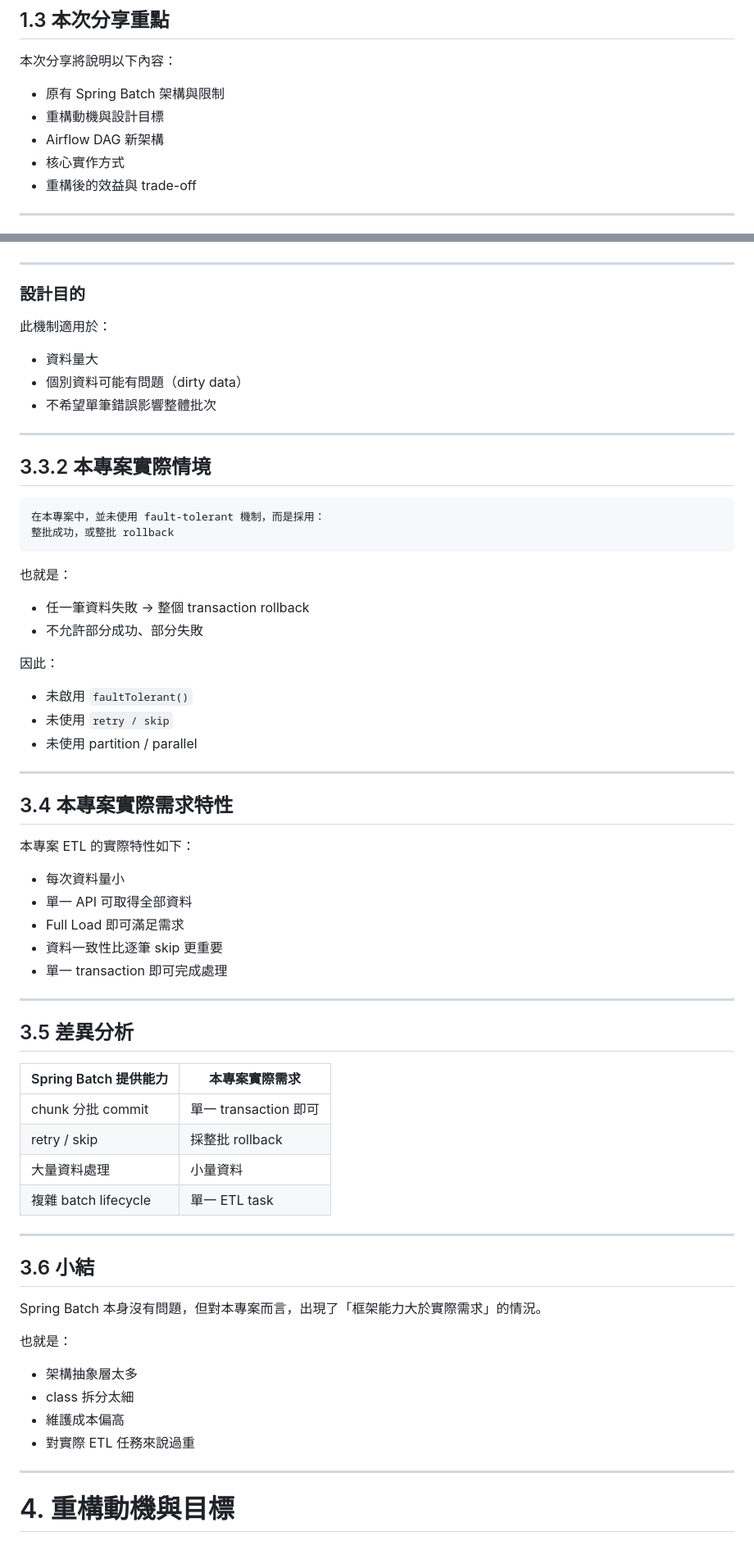
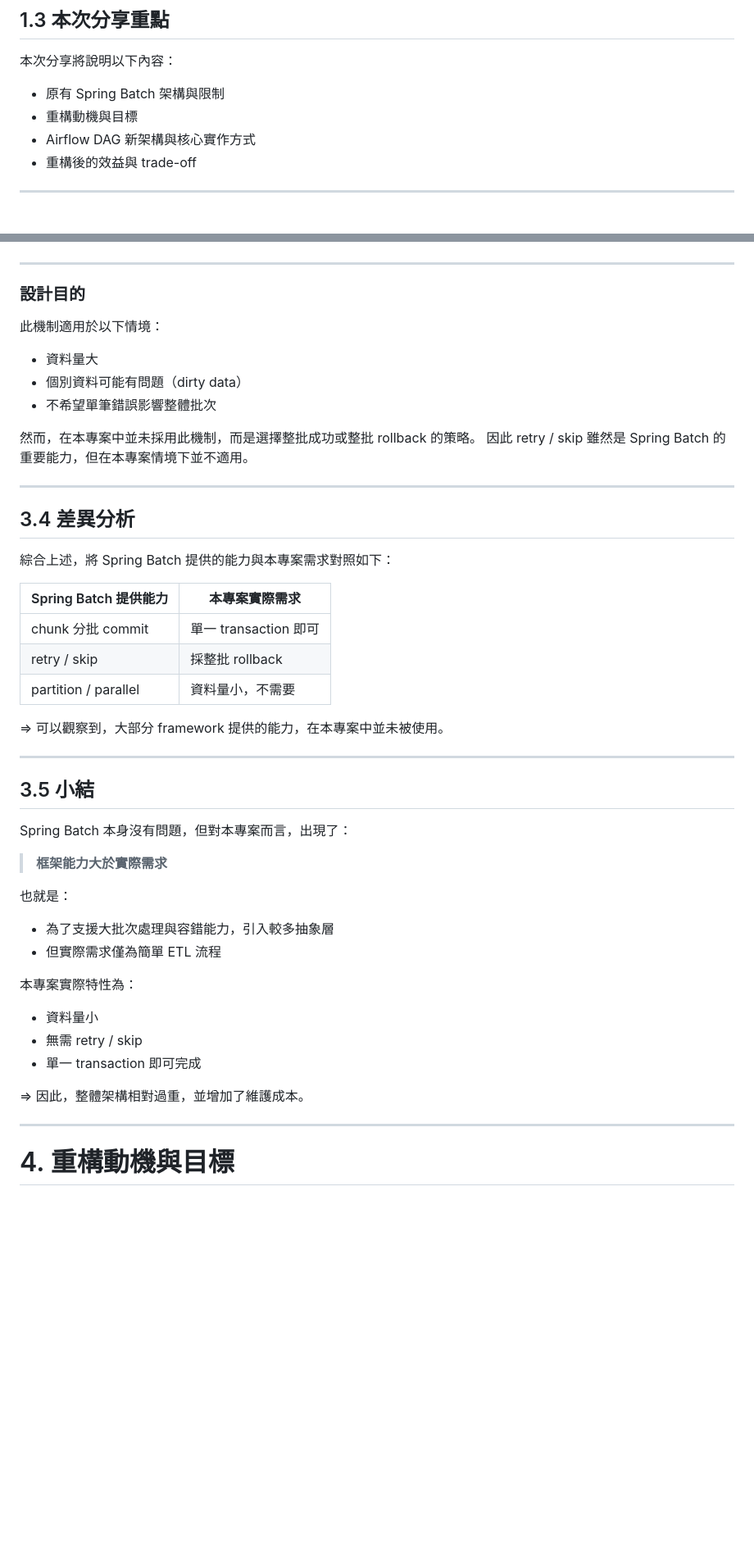
Before and after one commit to steven88161815/CodeNotes, a Markdown page: Etl job/Etl job/PQO-PDMEtl 重構分享---從 Spring Batch 遷移至 Airflow DAG 的設計與實作.md, 2 parts joined by grey strips. Shown at 82% size. Rendered like a GitHub page; blank space fills up the shorter version.

````diff
--- a/Etl job/Etl job/PQO-PDMEtl 重構分享---從 Spring Batch 遷移至 Airflow DAG 的設計與實作.md
+++ b/Etl job/Etl job/PQO-PDMEtl 重構分享---從 Spring Batch 遷移至 Airflow DAG 的設計與實作.md
@@ -58,9 +56,8 @@ PDM API → Transform → Oracle DB
 本次分享將說明以下內容：
 
 - 原有 Spring Batch 架構與限制
-- 重構動機與設計目標
-- Airflow DAG 新架構
-- 核心實作方式
+- 重構動機與目標
+- Airflow DAG 新架構與核心實作方式
 - 重構後的效益與 trade-off
 
 ---
@@ -328,65 +325,49 @@ stepBuilderFactory.get("step")
 
 ### 設計目的
 
-此機制適用於：
+此機制適用於以下情境：
 
 - 資料量大
 - 個別資料可能有問題（dirty data）
 - 不希望單筆錯誤影響整體批次
 
----
-## 3.3.2 本專案實際情境
-
-```
-在本專案中，並未使用 fault-tolerant 機制，而是採用：
-整批成功，或整批 rollback
-```
-
-也就是：
-
-- 任一筆資料失敗 → 整個 transaction rollback
-- 不允許部分成功、部分失敗
-
-因此：
-
-- 未啟用 `faultTolerant()`
-- 未使用 `retry / skip`
-- 未使用 partition / parallel
-
----
-## 3.4 本專案實際需求特性
-
-本專案 ETL 的實際特性如下：
-
-- 每次資料量小
-- 單一 API 可取得全部資料
-- Full Load 即可滿足需求
-- 資料一致性比逐筆 skip 更重要
-- 單一 transaction 即可完成處理
+然而，在本專案中並未採用此機制，而是選擇整批成功或整批 rollback 的策略。
+因此 retry / skip 雖然是 Spring Batch 的重要能力，但在本專案情境下並不適用。
 
 ---
 
-## 3.5 差異分析
+## 3.4 差異分析
+
+綜合上述，將 Spring Batch 提供的能力與本專案需求對照如下：
 
 |Spring Batch 提供能力|本專案實際需求|
 |---|---|
 |chunk 分批 commit|單一 transaction 即可|
 |retry / skip|採整批 rollback|
-|大量資料處理|小量資料|
-|複雜 batch lifecycle|單一 ETL task|
+|partition / parallel|資料量小，不需要|
+
+=> 可以觀察到，大部分 framework 提供的能力，在本專案中並未被使用。
 
 ---
 
-## 3.6 小結
+## 3.5 小結
 
-Spring Batch 本身沒有問題，但對本專案而言，出現了「框架能力大於實際需求」的情況。
+Spring Batch 本身沒有問題，但對本專案而言，出現了：
+
+> **框架能力大於實際需求**
 
 也就是：
 
-- 架構抽象層太多
-- class 拆分太細
-- 維護成本偏高
-- 對實際 ETL 任務來說過重
+- 為了支援大批次處理與容錯能力，引入較多抽象層
+- 但實際需求僅為簡單 ETL 流程
+
+本專案實際特性為：
+
+- 資料量小
+- 無需 retry / skip
+- 單一 transaction 即可完成
+
+=> 因此，整體架構相對過重，並增加了維護成本。
 
 ---
 
````
Also changed, not shown: other parts of Etl job/Etl job/PQO-PDMEtl 重構分享---從 Spring Batch 遷移至 Airflow DAG 的設計與實作.md (+112 -174 lines).
